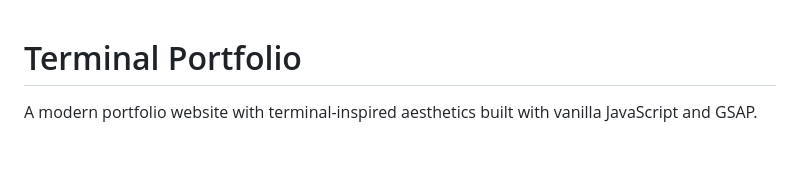
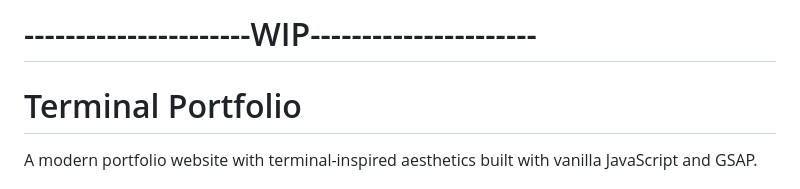
Before and after one commit to eb2033/eb2033.github.io, a Markdown page: README.md, the part around the change. Rendered like a GitHub page; blank space fills up the shorter version.

```diff
--- a/README.md
+++ b/README.md
@@ -1,3 +1,5 @@
+# ----------------------WIP----------------------
+
 # Terminal Portfolio
 
 A modern portfolio website with terminal-inspired aesthetics built with vanilla JavaScript and GSAP.
```
